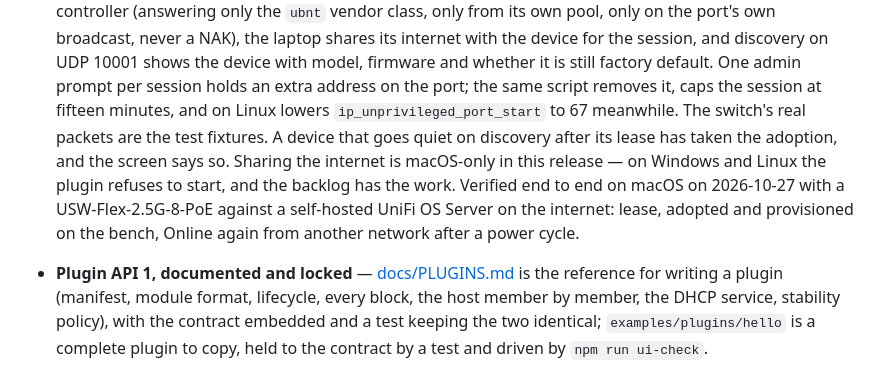
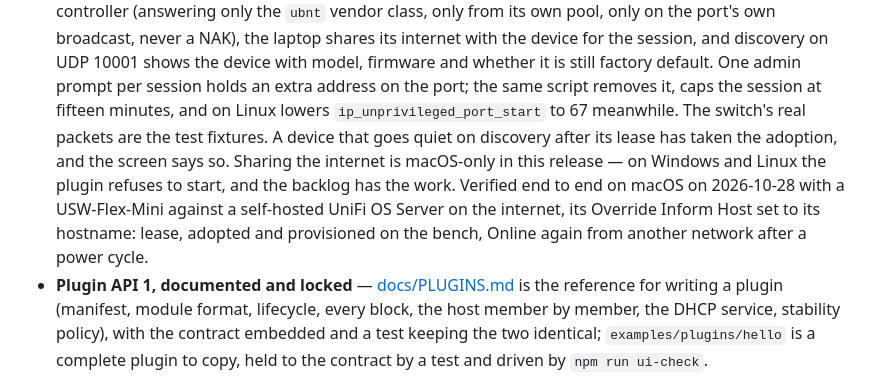
Before and after one commit to carlhannes/magiceth, a Markdown page: CHANGELOG.md, the part around the change. GitHub-like rendering.

Commit message:
docs(changelog): 0.6.0 cites the Flex Mini run with the hostname override
The release entry now names the 2026-10-28 verification the test plan and README record, and its
long line is wrapped.

Co-Authored-By: Claude Fable 5.1 <noreply@anthropic.com>

```diff
--- a/CHANGELOG.md
+++ b/CHANGELOG.md
@@ -26,13 +26,13 @@ initial commit already shipped 0.2.0. Tagging starts at 0.3.0.
   device for the session, and discovery on UDP 10001 shows the device with model, firmware and
   whether it is still factory default. One admin prompt per session holds an extra address on the
   port; the same script removes it, caps the session at fifteen minutes, and on Linux lowers
-  `ip_unprivileged_port_start` to 67 meanwhile. The switch's real packets are the test fixtures. A device that goes quiet on discovery after
-  its lease has taken the adoption, and the screen says so. Sharing the internet is macOS-only in
-  this release — on Windows and Linux the plugin refuses to start, and the backlog has the work.
-  Verified end to end on macOS on 2026-10-27 with a USW-Flex-2.5G-8-PoE against a self-hosted
-  UniFi OS Server on the internet: lease, adopted and provisioned on the bench, Online again from
-  another network after a power cycle.
-
+  `ip_unprivileged_port_start` to 67 meanwhile. The switch's real packets are the test fixtures.
+  A device that goes quiet on discovery after its lease has taken the adoption, and the screen
+  says so. Sharing the internet is macOS-only in this release — on Windows and Linux the plugin
+  refuses to start, and the backlog has the work.
+  Verified end to end on macOS on 2026-10-28 with a USW-Flex-Mini against a self-hosted UniFi OS
+  Server on the internet, its Override Inform Host set to its hostname: lease, adopted and
+  provisioned on the bench, Online again from another network after a power cycle.
 - **Plugin API 1, documented and locked** — [docs/PLUGINS.md](docs/PLUGINS.md) is the reference
   for writing a plugin (manifest, module format, lifecycle, every block, the host member by member,
   the DHCP service, stability policy), with the contract embedded and a test keeping the two
```
